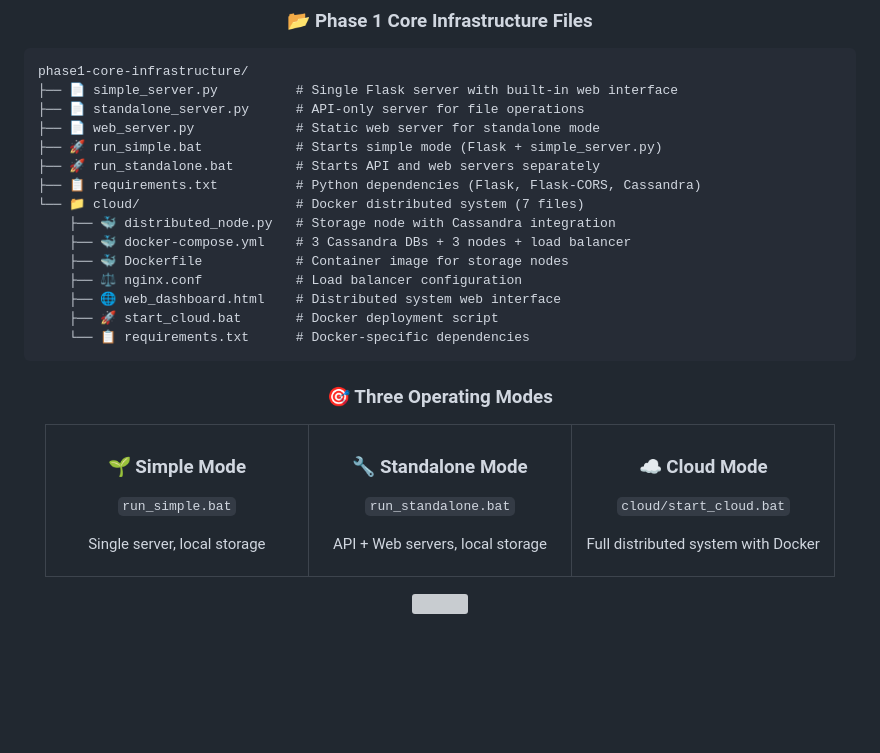
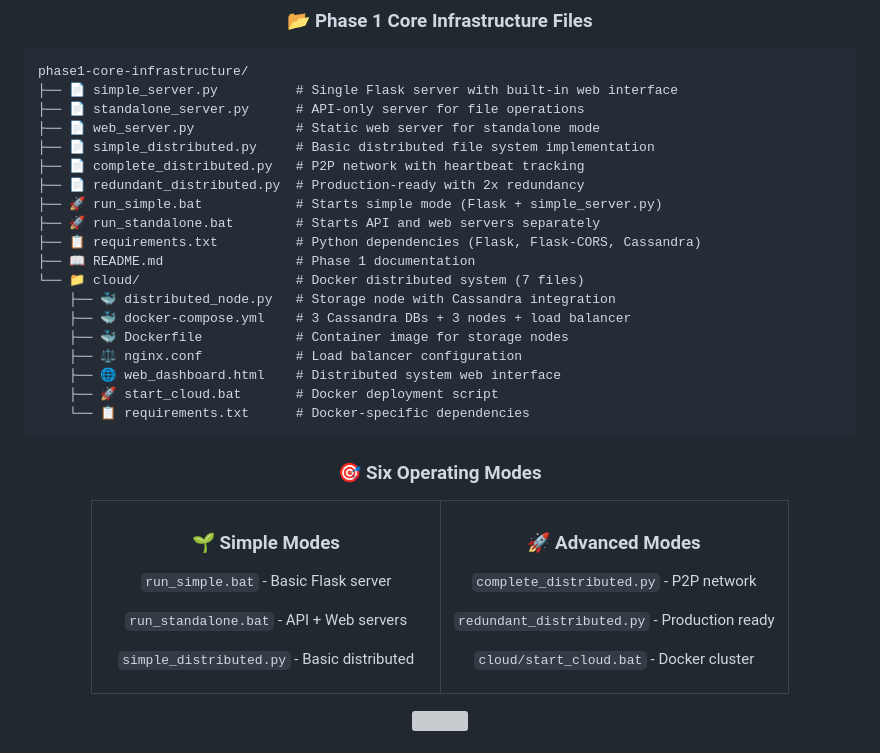
Before and after one commit to Dhruvi-tech/Secure-Distributed-File-Backup-System, a Markdown page: README.md, the part around the change. Drawn GitHub-style; blank space fills up the shorter version; grey boxes are pictures that could not be loaded.

Commit message:
Update README to show all 11 files in phase1 directory

```diff
--- a/README.md
+++ b/README.md
@@ -472,9 +472,13 @@ phase1-core-infrastructure/
 ├── 📄 simple_server.py          # Single Flask server with built-in web interface
 ├── 📄 standalone_server.py      # API-only server for file operations
 ├── 📄 web_server.py             # Static web server for standalone mode
+├── 📄 simple_distributed.py     # Basic distributed file system implementation
+├── 📄 complete_distributed.py   # P2P network with heartbeat tracking
+├── 📄 redundant_distributed.py  # Production-ready with 2x redundancy
 ├── 🚀 run_simple.bat            # Starts simple mode (Flask + simple_server.py)
 ├── 🚀 run_standalone.bat        # Starts API and web servers separately
 ├── 📋 requirements.txt          # Python dependencies (Flask, Flask-CORS, Cassandra)
+├── 📖 README.md                 # Phase 1 documentation
 └── 📁 cloud/                    # Docker distributed system (7 files)
     ├── 🐳 distributed_node.py   # Storage node with Cassandra integration
     ├── 🐳 docker-compose.yml    # 3 Cassandra DBs + 3 nodes + load balancer
@@ -487,24 +491,21 @@ phase1-core-infrastructure/
 
 <div align="center">
 
-### 🎯 Three Operating Modes
+### 🎯 Six Operating Modes
 
 <table>
 <tr>
-<td align="center" width="33%">
-<h3>🌱 Simple Mode</h3>
-<p><code>run_simple.bat</code></p>
-<p>Single server, local storage</p>
+<td align="center" width="50%">
+<h3>🌱 Simple Modes</h3>
+<p><code>run_simple.bat</code> - Basic Flask server</p>
+<p><code>run_standalone.bat</code> - API + Web servers</p>
+<p><code>simple_distributed.py</code> - Basic distributed</p>
 </td>
-<td align="center" width="33%">
-<h3>🔧 Standalone Mode</h3>
-<p><code>run_standalone.bat</code></p>
-<p>API + Web servers, local storage</p>
-</td>
-<td align="center" width="33%">
-<h3>☁️ Cloud Mode</h3>
-<p><code>cloud/start_cloud.bat</code></p>
-<p>Full distributed system with Docker</p>
+<td align="center" width="50%">
+<h3>🚀 Advanced Modes</h3>
+<p><code>complete_distributed.py</code> - P2P network</p>
+<p><code>redundant_distributed.py</code> - Production ready</p>
+<p><code>cloud/start_cloud.bat</code> - Docker cluster</p>
 </td>
 </tr>
 </table>
```
